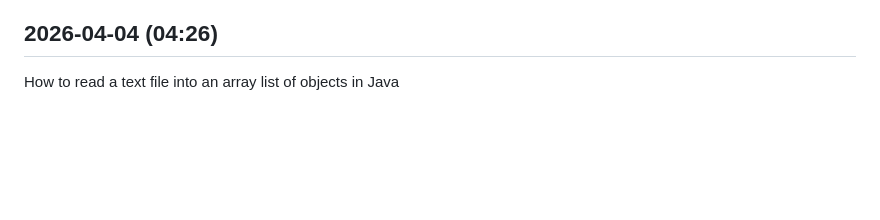
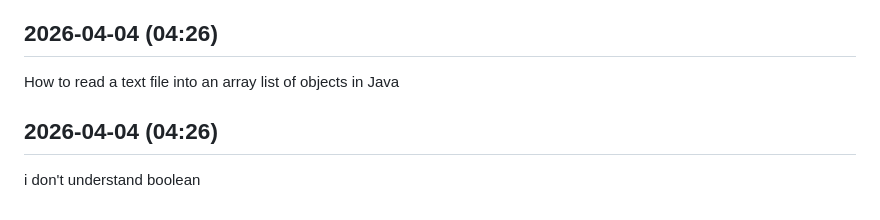
Before and after one commit to kousikkaranam/daily-works, a Markdown page: content/java-tips.md, the part around the change. Drawn GitHub-style; blank space fills up the shorter version.

```diff
--- a/content/java-tips.md
+++ b/content/java-tips.md
@@ -346,3 +346,6 @@ Selecting intermediate nodes in a TreeGrid
 
 ## 2026-04-04 (04:26)
 How to read a text file into an array list of objects in Java
+
+## 2026-04-04 (04:26)
+i don&#x27;t understand boolean
```
Also changed, not shown: content/anime-quotes.md (+4 -0 lines), content/tech-news.md (+3 -0 lines).
